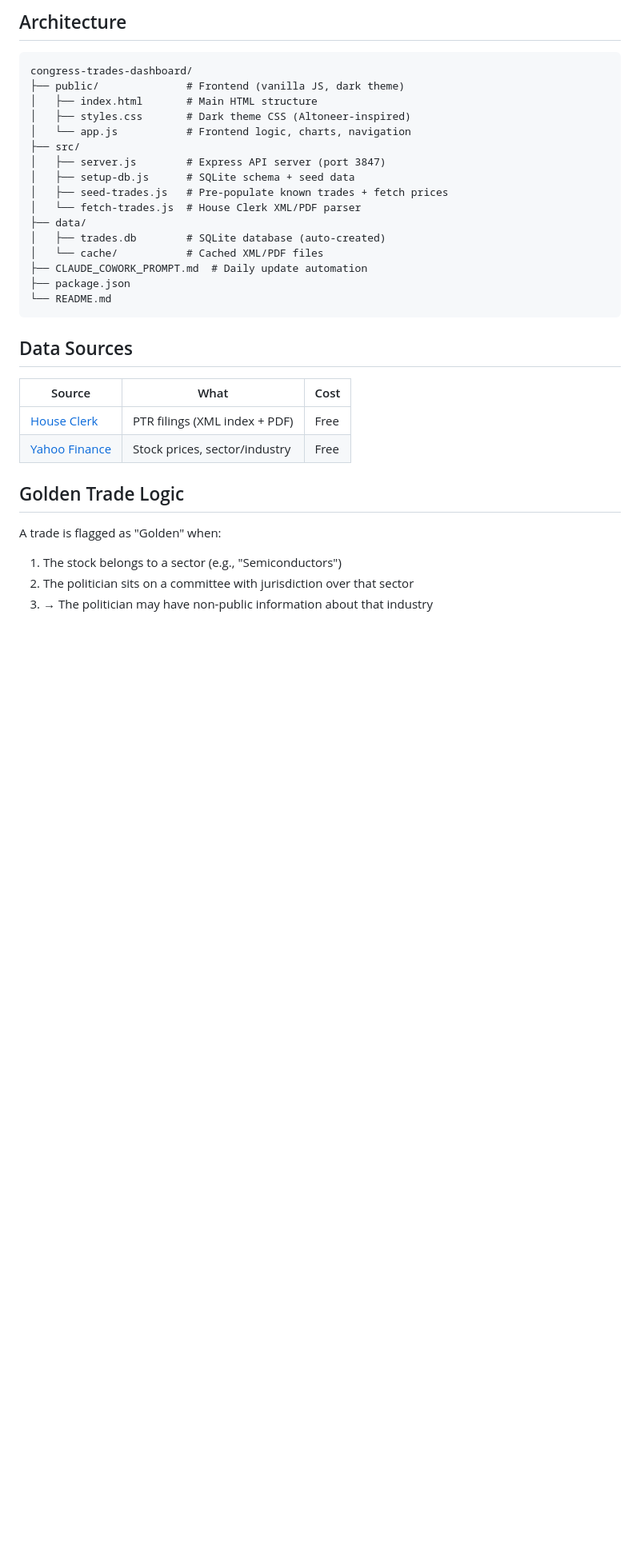
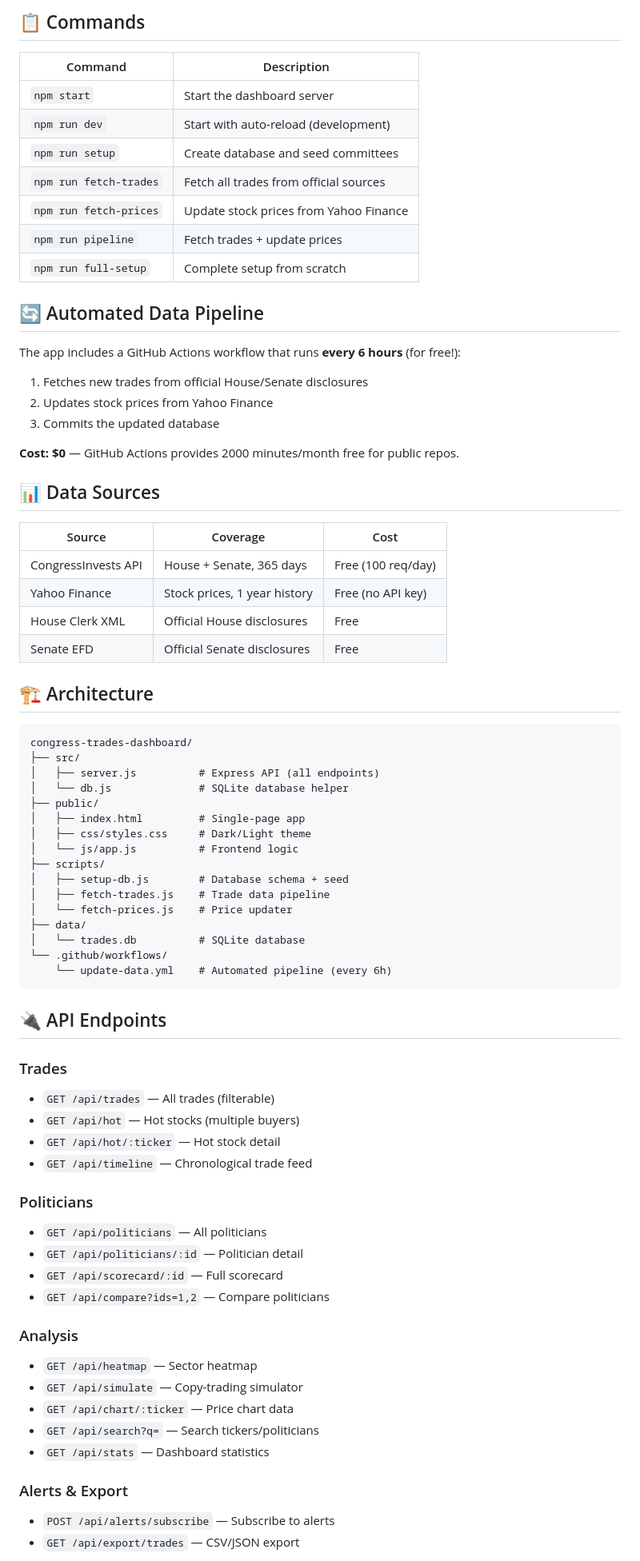
Before and after one commit to bteazy/congress-trades-dashboard, a Markdown page: README.md, the part around one of its changes. Shown at 80% size. Drawn GitHub-style; blank space fills up the shorter version.

````diff
--- a/README.md
+++ b/README.md
@@ -35,38 +58,78 @@ npm start
 ```
 
-## Architecture
+## 📋 Commands
+
+| Command | Description |
+|---------|-------------|
+| `npm start` | Start the dashboard server |
+| `npm run dev` | Start with auto-reload (development) |
+| `npm run setup` | Create database and seed committees |
+| `npm run fetch-trades` | Fetch all trades from official sources |
+| `npm run fetch-prices` | Update stock prices from Yahoo Finance |
+| `npm run pipeline` | Fetch trades + update prices |
+| `npm run full-setup` | Complete setup from scratch |
+
+## 🔄 Automated Data Pipeline
+
+The app includes a GitHub Actions workflow that runs **every 6 hours** (for free!):
+1. Fetches new trades from official House/Senate disclosures
+2. Updates stock prices from Yahoo Finance
+3. Commits the updated database
+
+**Cost: $0** — GitHub Actions provides 2000 minutes/month free for public repos.
+
+## 📊 Data Sources
+
+| Source | Coverage | Cost |
+|--------|----------|------|
+| CongressInvests API | House + Senate, 365 days | Free (100 req/day) |
+| Yahoo Finance | Stock prices, 1 year history | Free (no API key) |
+| House Clerk XML | Official House disclosures | Free |
+| Senate EFD | Official Senate disclosures | Free |
+
+## 🏗️ Architecture
 
 ```
 congress-trades-dashboard/
-├── public/              # Frontend (vanilla JS, dark theme)
-│   ├── index.html       # Main HTML structure
-│   ├── styles.css       # Dark theme CSS (Altoneer-inspired)
-│   └── app.js           # Frontend logic, charts, navigation
 ├── src/
-│   ├── server.js        # Express API server (port 3847)
-│   ├── setup-db.js      # SQLite schema + seed data
-│   ├── seed-trades.js   # Pre-populate known trades + fetch prices
-│   └── fetch-trades.js  # House Clerk XML/PDF parser
+│   ├── server.js          # Express API (all endpoints)
+│   └── db.js              # SQLite database helper
+├── public/
+│   ├── index.html         # Single-page app
+│   ├── css/styles.css     # Dark/Light theme
+│   └── js/app.js          # Frontend logic
+├── scripts/
+│   ├── setup-db.js        # Database schema + seed
+│   ├── fetch-trades.js    # Trade data pipeline
+│   └── fetch-prices.js    # Price updater
 ├── data/
-│   ├── trades.db        # SQLite database (auto-created)
-│   └── cache/           # Cached XML/PDF files
-├── CLAUDE_COWORK_PROMPT.md  # Daily update automation
-├── package.json
-└── README.md
+│   └── trades.db          # SQLite database
+└── .github/workflows/
+    └── update-data.yml    # Automated pipeline (every 6h)
 ```
 
-## Data Sources
+## 🔌 API Endpoints
 
-| Source | What | Cost |
-|--------|------|------|
-| [House Clerk](https://disclosures-clerk.house.gov) | PTR filings (XML index + PDF) | Free |
-| [Yahoo Finance](https://finance.yahoo.com) | Stock prices, sector/industry | Free |
+### Trades
+- `GET /api/trades` — All trades (filterable)
+- `GET /api/hot` — Hot stocks (multiple buyers)
+- `GET /api/hot/:ticker` — Hot stock detail
+- `GET /api/timeline` — Chronological trade feed
 
-## Golden Trade Logic
+### Politicians
+- `GET /api/politicians` — All politicians
+- `GET /api/politicians/:id` — Politician detail
+- `GET /api/scorecard/:id` — Full scorecard
+- `GET /api/compare?ids=1,2` — Compare politicians
 
-A trade is flagged as "Golden" when:
+### Analysis
+- `GET /api/heatmap` — Sector heatmap
+- `GET /api/simulate` — Copy-trading simulator
+- `GET /api/chart/:ticker` — Price chart data
+- `GET /api/search?q=` — Search tickers/politicians
+- `GET /api/stats` — Dashboard statistics
 
-1. The stock belongs to a sector (e.g., "Semiconductors")
-2. The politician sits on a committee with jurisdiction over that sector
-3. → The politician may have non-public information about that industry
+### Alerts & Export
+- `POST /api/alerts/subscribe` — Subscribe to alerts
+- `GET /api/export/trades` — CSV/JSON export
 
````
Also changed, not shown: other parts of README.md (+59 -78 lines).
